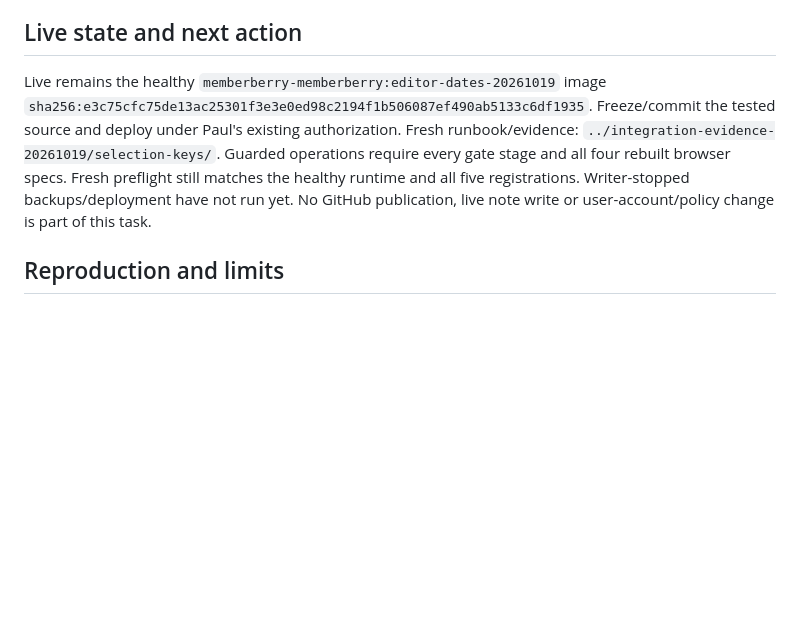
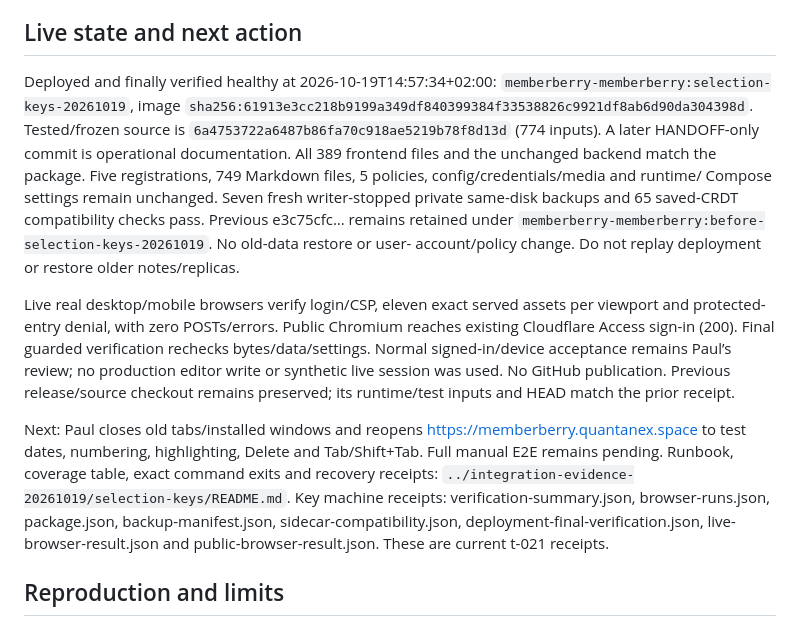
Before and after one commit to jakubbalas/memberberry, a Markdown page: HANDOFF.md, the part around one of its changes. Rendered like a GitHub page; blank space fills up the shorter version.

Commit message:
Record verified selected-block release deployment

```diff
--- a/HANDOFF.md
+++ b/HANDOFF.md
@@ -38,13 +38,31 @@ mouse-only mobile exclusions, zero retries. All four specs passed. Full `make e2
 
 ## Live state and next action
 
-Live remains the healthy `memberberry-memberberry:editor-dates-20261019` image
-`sha256:e3c75cfc75de13ac25301f3e3e0ed98c2194f1b506087ef490ab5133c6df1935`.
-Freeze/commit the tested source and deploy under Paul's existing authorization. Fresh runbook/evidence:
-`../integration-evidence-20261019/selection-keys/`. Guarded operations require every gate
-stage and all four rebuilt browser specs. Fresh preflight still matches the healthy
-runtime and all five registrations. Writer-stopped backups/deployment have not run yet.
-No GitHub publication, live note write or user-account/policy change is part of this task.
+Deployed and finally verified healthy at 2026-10-19T14:57:34+02:00:
+`memberberry-memberberry:selection-keys-20261019`, image
+`sha256:61913e3cc218b9199a349df840399384f33538826c9921df8ab6d90da304398d`. Tested/frozen source is
+`6a4753722a6487b86fa70c918ae5219b78f8d13d` (774 inputs). A later HANDOFF-only commit is operational
+documentation. All 389 frontend files and the unchanged backend match the package.
+Five registrations, 749 Markdown files, 5 policies, config/credentials/media and runtime/
+Compose settings remain unchanged. Seven fresh writer-stopped private same-disk backups
+and 65 saved-CRDT compatibility checks pass. Previous e3c75cfc… remains retained under
+`memberberry-memberberry:before-selection-keys-20261019`. No old-data restore or user-
+account/policy change. Do not replay deployment or restore older notes/replicas.
+
+Live real desktop/mobile browsers verify login/CSP, eleven exact served assets per viewport
+and protected-entry denial, with zero POSTs/errors. Public Chromium reaches existing
+Cloudflare Access sign-in (200). Final guarded verification rechecks bytes/data/settings.
+Normal signed-in/device acceptance remains Paul’s review; no production editor write or
+synthetic live session was used. No GitHub publication. Previous release/source checkout
+remains preserved; its runtime/test inputs and HEAD match the prior receipt.
+
+Next: Paul closes old tabs/installed windows and reopens
+https://memberberry.quantanex.space to test dates, numbering, highlighting, Delete and
+Tab/Shift+Tab. Full manual E2E remains pending. Runbook, coverage table, exact command
+exits and recovery receipts: `../integration-evidence-20261019/selection-keys/README.md`.
+Key machine receipts: verification-summary.json, browser-runs.json, package.json,
+backup-manifest.json, sidecar-compatibility.json, deployment-final-verification.json,
+live-browser-result.json and public-browser-result.json. These are current t-021 receipts.
 
 ## Reproduction and limits
 
```
Also changed, not shown: other parts of HANDOFF.md (+1 -1 lines).
